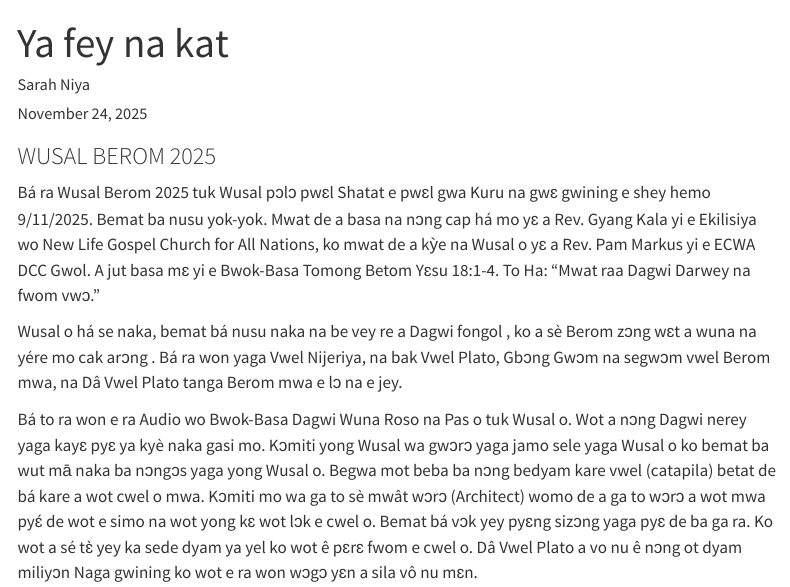
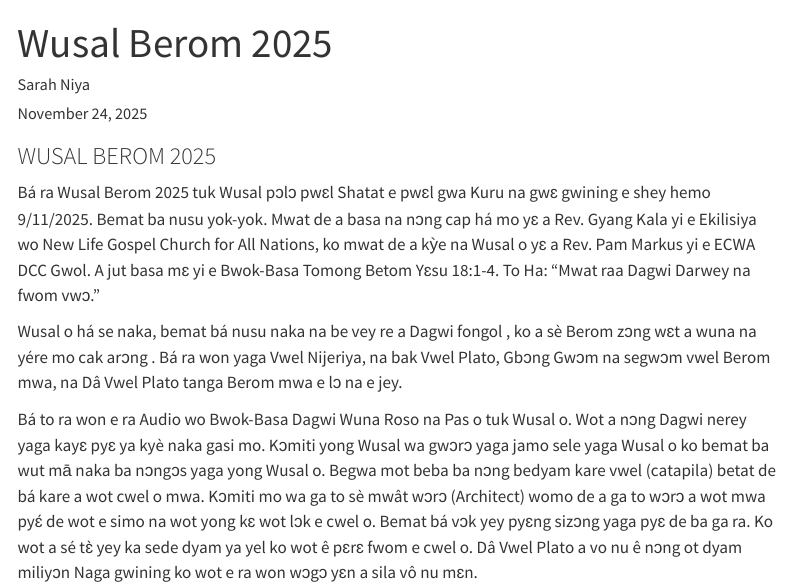
Before and after one commit to BeromLanguageTranslationBoard/BeromLanguageTranslationBoard.github.io, a Quarto document (News/2025-November-24_Wusal_Berom_2025/wusal_berom_2025.qmd): the page in a window 1100 px wide, from its top. Rendered offline with R 4.5, knitr and Pandoc in place of Quarto, with nearby package versions; menus at the side of the page are left out.

Commit message:
Wusal Berom 2025 corrections

```diff
--- a/News/2025-November-24_Wusal_Berom_2025/wusal_berom_2025.qmd
+++ b/News/2025-November-24_Wusal_Berom_2025/wusal_berom_2025.qmd
@@ -1,5 +1,5 @@
 ---
-title: "Ya fey na kat"
+title: "Wusal Berom 2025"
 author:
     - "Sarah Niya"
 date: "November 24, 2025"
```
